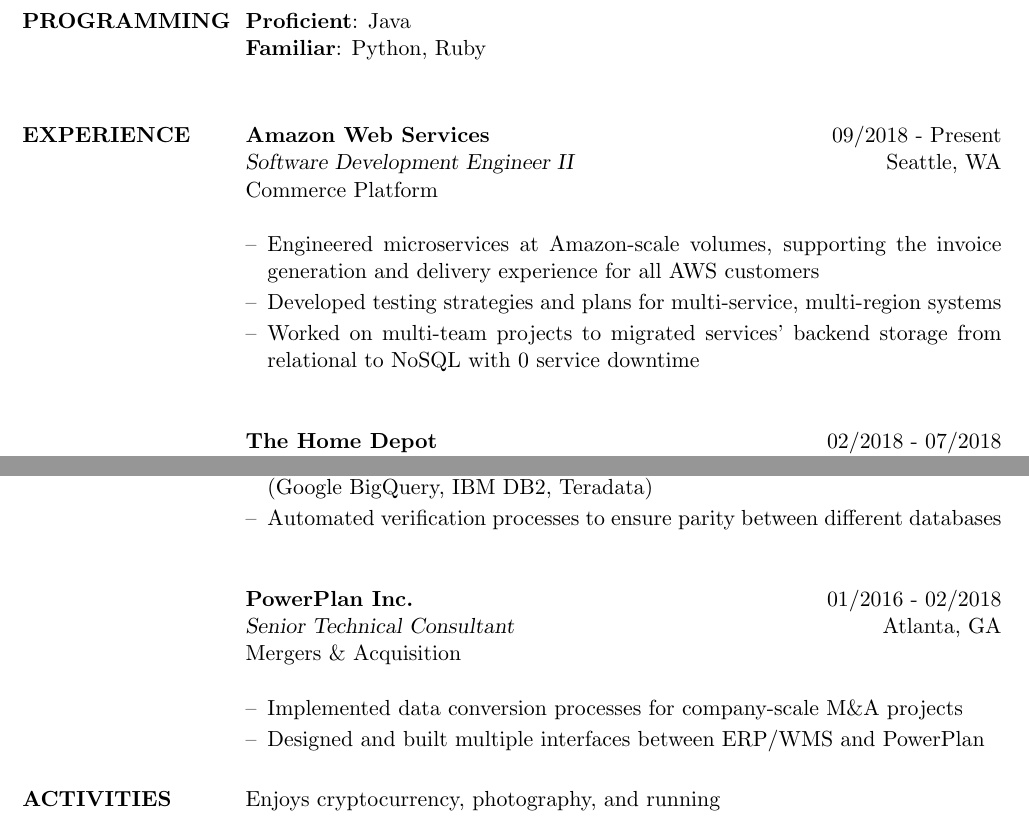
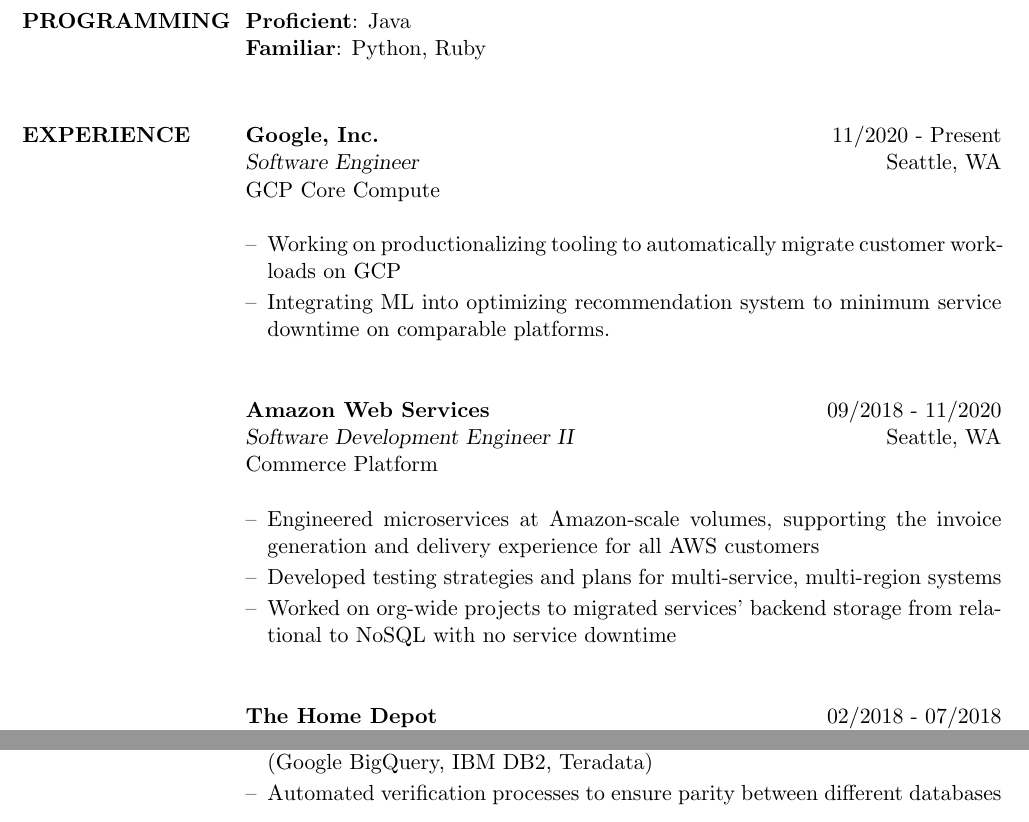
Before and after one commit to chiapet92/resume, a LaTeX CV (QI_MARK_RESUME.tex): two parts of the page, joined at a grey line, cut so that both start at the same text. Compiled offline with pdfLaTeX.

Commit message:
Adding google employment and removed interests section

```diff
--- a/QI_MARK_RESUME.tex
+++ b/QI_MARK_RESUME.tex
@@ -117,16 +117,30 @@
 %-------------------------------------------------------------------------------
 
 \section{EXPERIENCE}
+\employer{\textbf{Google, Inc.}}
+\location{Seattle, WA}
+\dates{11/2020 - Present}
+\title{\sl{Software Engineer}}
+\begin{position}
+GCP Core Compute\\
+\begin{itemize}
+\item Working on productionalizing tooling to automatically migrate customer workloads on GCP
+\item Integrating ML into optimizing recommendation system to minimum service downtime on comparable platforms.
+\end{itemize}
+\end{position}
+
+\vspace{\baselineskip}
+
 \employer{\textbf{Amazon Web Services}}
 \location{Seattle, WA}
-\dates{09/2018 - Present}
+\dates{09/2018 - 11/2020}
 \title{\sl{Software Development Engineer II}}
 \begin{position}
 Commerce Platform\\
 \begin{itemize}
 \item Engineered microservices at Amazon-scale volumes, supporting the invoice generation and delivery experience for all AWS customers
 \item Developed testing strategies and plans for multi-service, multi-region systems
-\item Worked on multi-team projects to migrated services' backend storage from relational to NoSQL with 0 service downtime
+\item Worked on org-wide projects to migrated services' backend storage from relational to NoSQL with no service downtime
 \end{itemize}
 \end{position}
 
@@ -144,22 +158,5 @@
 \end{itemize}
 \end{position}
 
-\vspace{\baselineskip}
-
-\employer{\textbf{PowerPlan Inc.}}
-\location{Atlanta, GA}
-\dates{01/2016 - 02/2018}
-\title{\sl{Senior Technical Consultant}}
-\begin{position}
-Mergers \& Acquisition\\
-\begin{itemize}
-\item Implemented data conversion processes for company-scale M\&A projects
-\item Designed and built multiple interfaces between ERP/WMS and PowerPlan
-\end{itemize}
-\end{position}
-
-\section{ACTIVITIES}
-Enjoys cryptocurrency, photography, and running
-
 \end{resume}
 \end{document}
```
Also changed, not shown: QI_MARK_RESUME.pdf, README.md.
